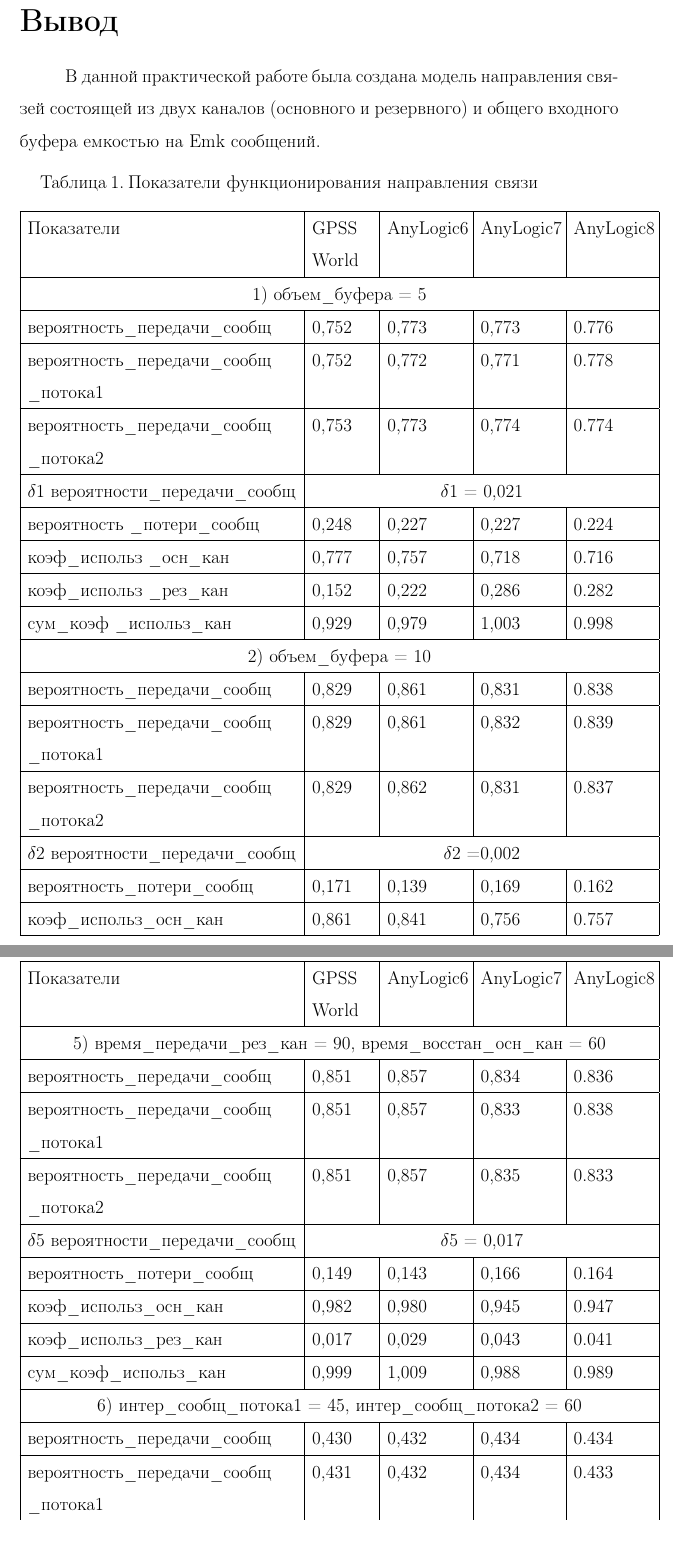
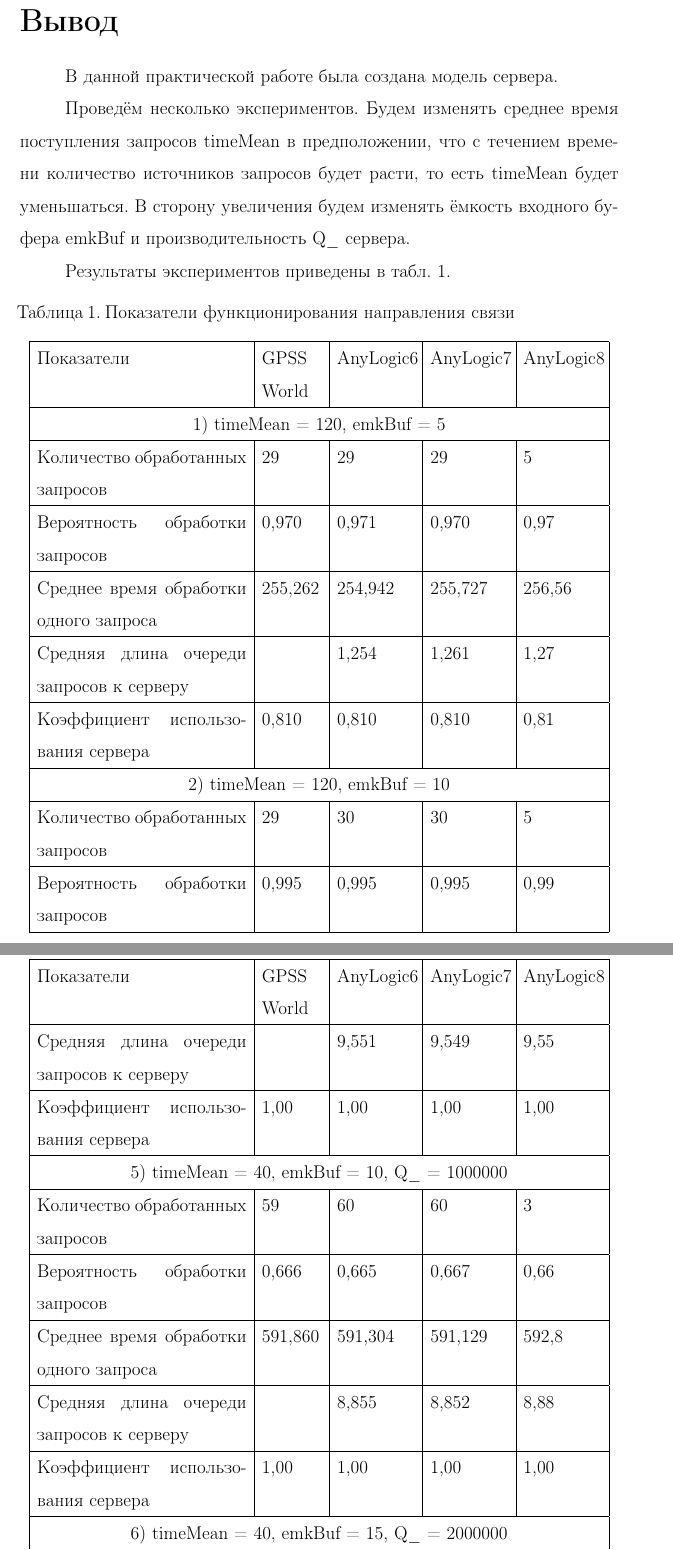
Before and after one commit to AndB0ndar/LaTeX_ASM, a LaTeX document (main_ASM.tex, which reads res/style.sty): two parts of pages 6 and 8 of 9 before the commit and two parts of pages 3 and 5 of 6 after it, joined at a grey line, cut so that both start at the same text. Compiled offline with pdfLaTeX.

Commit message:
eighth practice

```diff
--- a/res/style.sty
+++ b/res/style.sty
@@ -81,3 +70,4 @@
 }{
 	\end{figure}
 }
+\newcommand\includegrph[2][width=1\textwidth]{\includegraphics[#1]{#2}}
```
Also changed, not shown: eighth/report.tex (added, +94 -0 lines), main_ASM.tex (+2 -2 lines), eighth/img/2023-05-06_18-02-40.png (added), res/style.sty (11 more changed lines).
